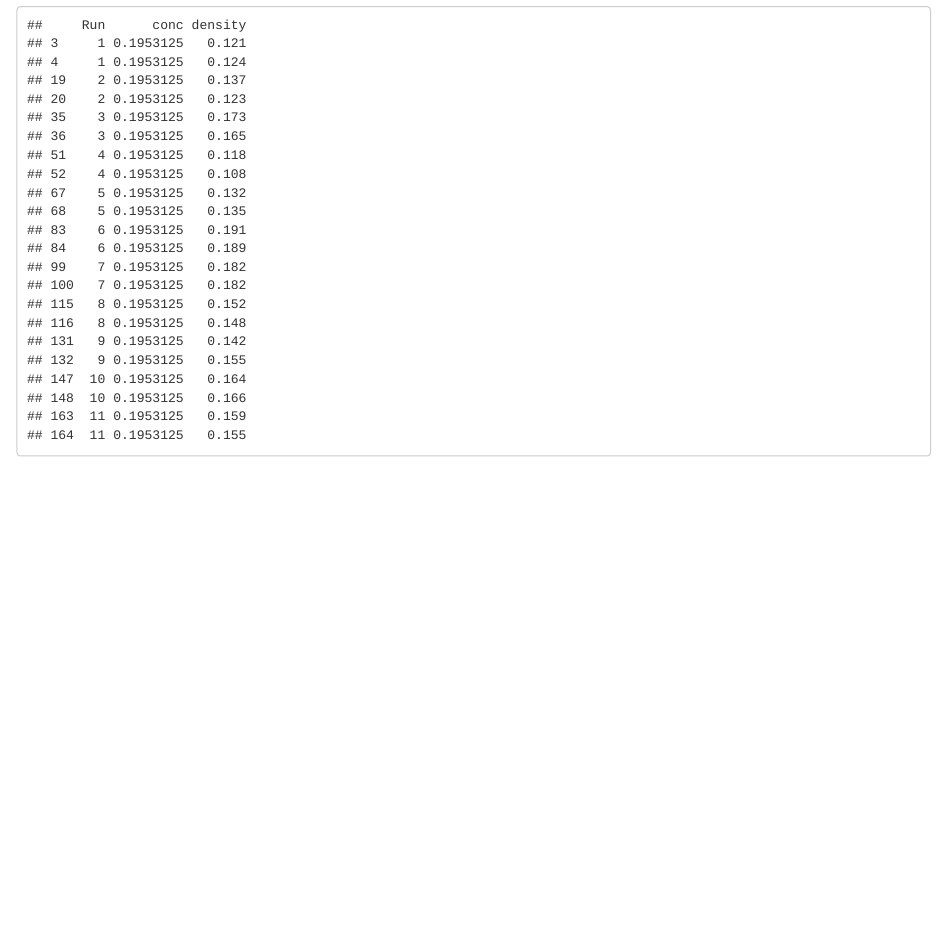
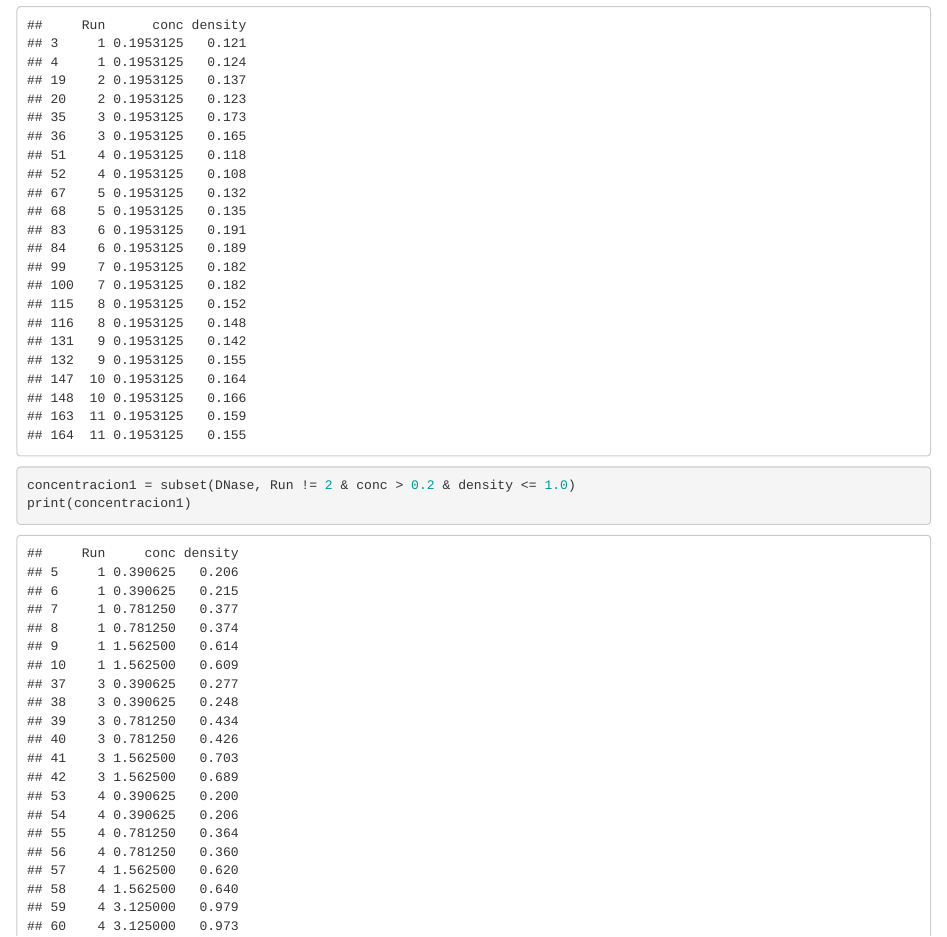
Before and after one commit to PaolaCalderon1/Introduccion_R, an R Markdown document (Tarea_1.Rmd): the page in a window 1100 px wide, from 1240 px down. The pictures show the output file Tarea_1.html that the author committed with the source, opened offline.

Commit message:
Se resolvio el ejercicio 4

````diff
--- a/Tarea_1.Rmd
+++ b/Tarea_1.Rmd
@@ -38,3 +38,8 @@ print(head (DNase,4))
 concentracion = subset(DNase, conc >= 0.1 & conc <= 0.2)
 print (concentracion)
 ```
+
+```{r}
+concentracion1 = subset(DNase, Run != 2 & conc > 0.2 & density <= 1.0)
+print(concentracion1)
+```
````
Also changed, not shown: Tarea_1.html.
